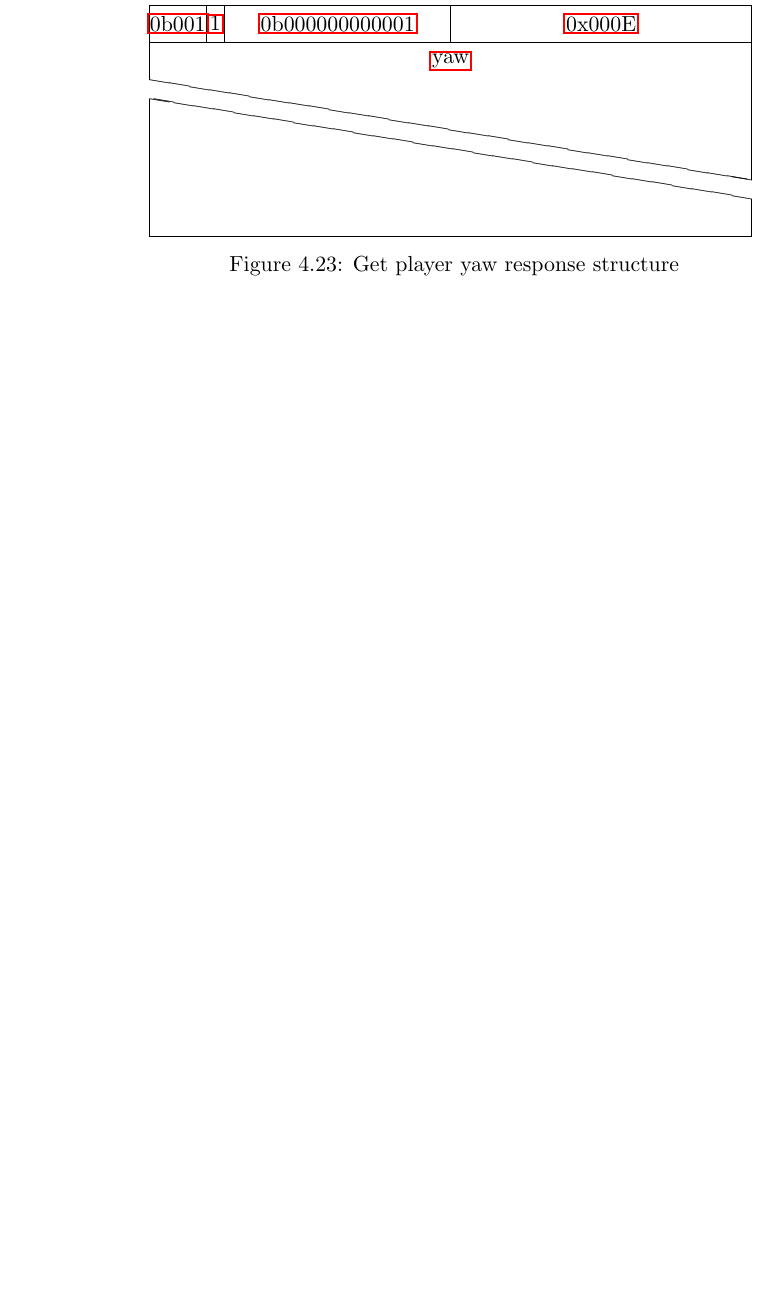
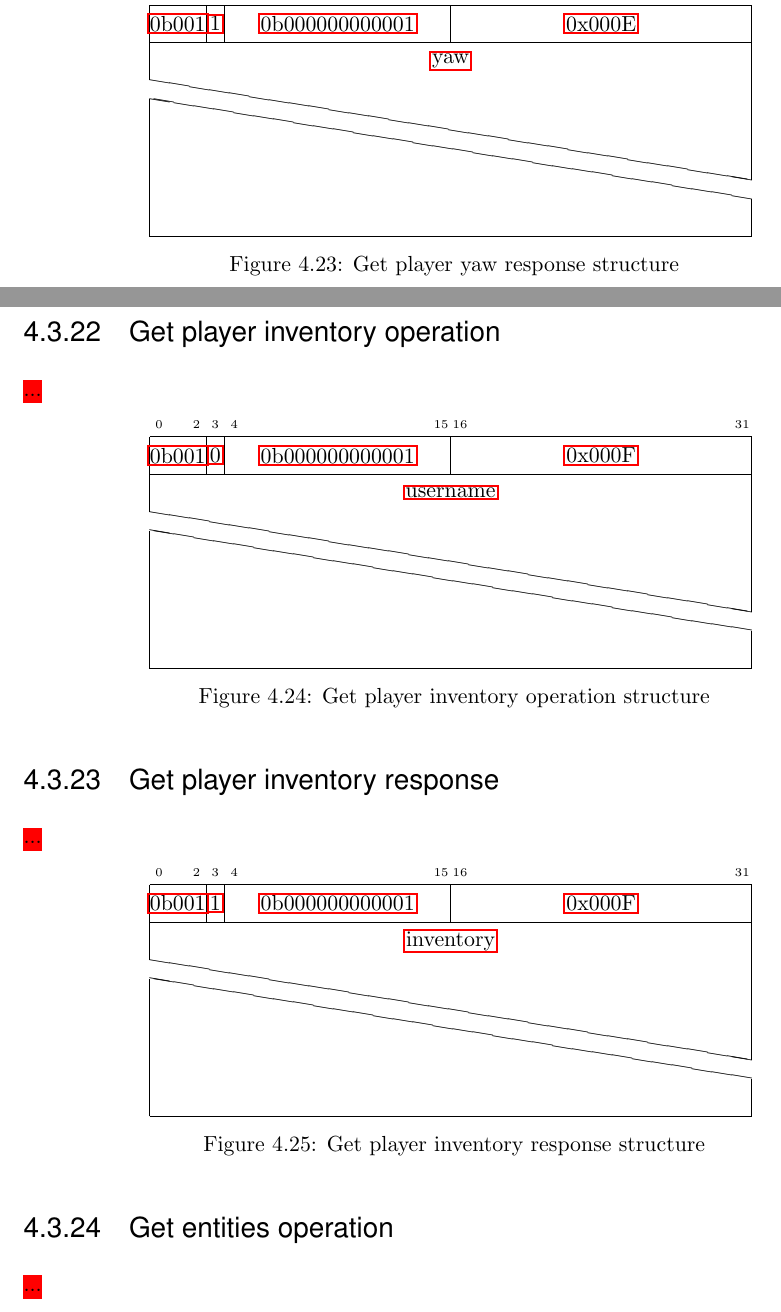
Before and after one commit to watch-wolf/WatchWolf, a LaTeX paper (Standard/Protocols.tex): part of page 40 of 113 before the commit and two parts of pages 41 and 42 of 116 after it, the two joined at a grey line, cut so that both start at the same text, the shorter picture padded with empty space. Compiled offline with pdfLaTeX.

Commit message:
Feature: inventory & get entities

```diff
--- a/Standard/Protocols.tex
+++ b/Standard/Protocols.tex
@@ -1088,3 +1103,35 @@ As one IP can have multiple servers, a \hyperref[type:str]{string} that identifi
 \caption{Get player yaw response structure}
 \end{figure}
 
+\subsubsection{Get player inventory operation}
+\myworries{...}
+
+\begin{figure}[H]
+\centering
+\begin{bytefield}{32}
+	\bitheader{0,2,3,4,15,16,31} \\
+	\bitbox{3}{\hyperref[s:dst]{0b001}} & \bitbox{1}{\hyperref[s:response]{0}} & \bitbox{12}{\hyperref[g:base]{0b000000000001}} & \bitbox{16}{\hyperref[s:server-operation]{0x000F}} \\
+	\wordbox[lr]{1}{\hyperref[type:str]{username}} \\
+	\skippedwords \\
+	\wordbox[lrb]{1}{}
+\end{bytefield}
+\caption{Get player inventory operation structure}
+\end{figure}
+
+\subsubsection{Get player inventory response}
+\myworries{...}
+
+\begin{figure}[H]
+\centering
+\begin{bytefield}{32}
+	\bitheader{0,2,3,4,15,16,31} \\
+	\bitbox{3}{\hyperref[s:dst]{0b001}} & \bitbox{1}{\hyperref[s:response]{1}} & \bitbox{12}{\hyperref[g:base]{0b000000000001}} & \bitbox{16}{\hyperref[s:server-operation]{0x000F}} \\
+	\wordbox[lr]{1}{\hyperref[type:container]{inventory}} \\
+	\skippedwords \\
+	\wordbox[lrb]{1}{}
+\end{bytefield}
+\caption{Get player inventory response structure}
+\end{figure}
+
+\subsubsection{Get entities operation}
+\myworries{...}
```
Also changed, not shown: Standard/Protocols.pdf, Standard/Protocols.tex (48 more changed lines).
